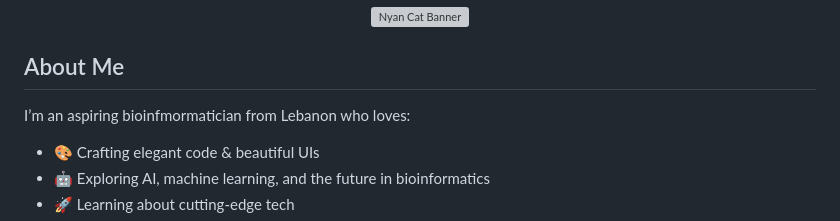
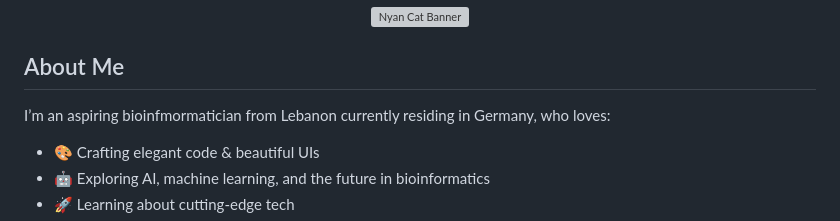
Before and after one commit to 0xbxlxl/0xbxlxl, a Markdown page: README.md, the part around the change. Drawn GitHub-style; grey boxes are pictures that could not be loaded.

```diff
--- a/README.md
+++ b/README.md
@@ -11,7 +11,7 @@
 </p>
 
 ## About Me
-I’m an aspiring bioinfmormatician from Lebanon who loves:
+I’m an aspiring bioinfmormatician from Lebanon currently residing in Germany, who loves:
 - 🎨 Crafting elegant code & beautiful UIs
 - 🤖 Exploring AI, machine learning, and the future in bioinformatics
 - 🚀 Learning about cutting-edge tech
```
